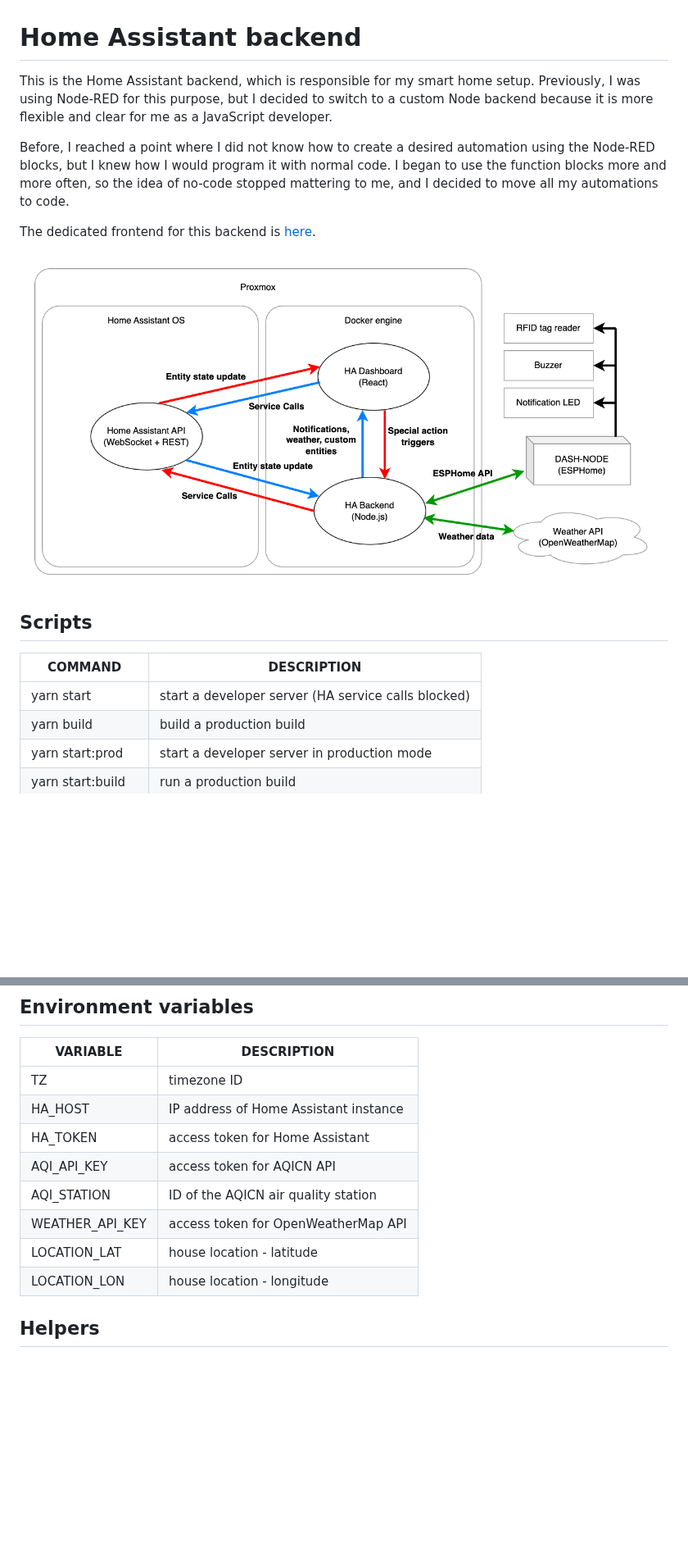
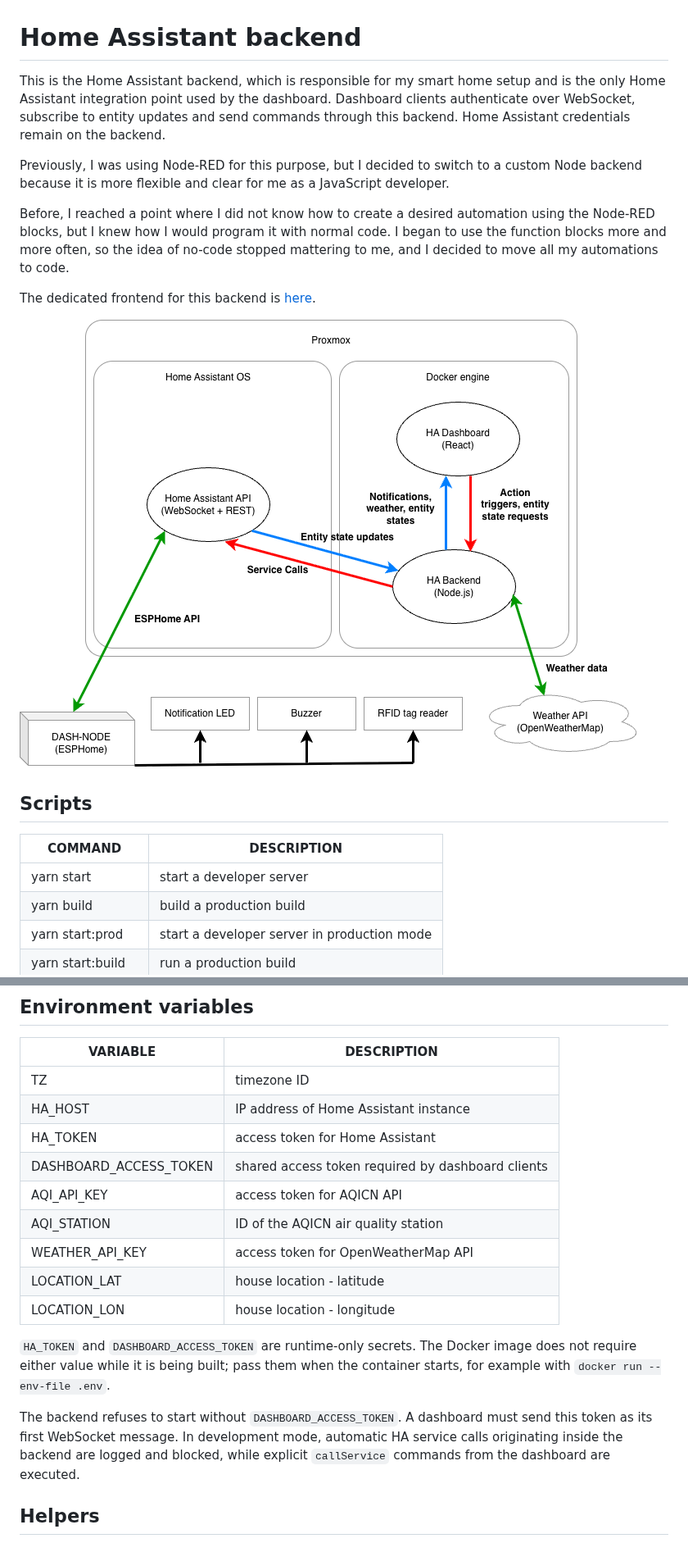
Before and after one commit to adan2013/HA-Backend, a Markdown page: README.md, 2 parts joined by grey strips. Shown at 82% size. Rendered like a GitHub page; pictures changed too: docs/data-flow.png; blank space fills up the shorter version.

Commit message:
Refactor Home Assistant access through backend (#38)

```diff
--- a/README.md
+++ b/README.md
@@ -1,6 +1,14 @@
 # Home Assistant backend
 
-This is the Home Assistant backend, which is responsible for my smart home setup. Previously, I was using Node-RED for this purpose, but I decided to switch to a custom Node backend because it is more flexible and clear for me as a JavaScript developer.
+This is the Home Assistant backend, which is responsible for my smart home
+setup and is the only Home Assistant integration point used by the dashboard.
+Dashboard clients authenticate over WebSocket, subscribe to entity updates and
+send commands through this backend. Home Assistant credentials remain on the
+backend.
+
+Previously, I was using Node-RED for this purpose, but I decided to switch to a
+custom Node backend because it is more flexible and clear for me as a
+JavaScript developer.
 
 Before, I reached a point where I did not know how to create a desired automation using the Node-RED blocks, but I knew how I would program it with normal code. I began to use the function blocks more and more often, so the idea of no-code stopped mattering to me, and I decided to move all my automations to code.
 
@@ -12,7 +20,7 @@ The dedicated frontend for this backend is [here](https://github.com/adan2013/HA
 
 | COMMAND           | DESCRIPTION                                         |
 |-------------------|-----------------------------------------------------|
-| yarn start        | start a developer server (HA service calls blocked) |
+| yarn start        | start a developer server                            |
 | yarn build        | build a production build                            |
 | yarn start:prod   | start a developer server in production mode         |
 | yarn start:build  | run a production build                              |
@@ -28,11 +36,21 @@ The dedicated frontend for this backend is [here](https://github.com/adan2013/HA
 | TZ              | timezone ID                           |
 | HA_HOST         | IP address of Home Assistant instance |
 | HA_TOKEN        | access token for Home Assistant       |
+| DASHBOARD_ACCESS_TOKEN | shared access token required by dashboard clients |
 | AQI_API_KEY     | access token for AQICN API            |
 | AQI_STATION     | ID of the AQICN air quality station   |
 | WEATHER_API_KEY | access token for OpenWeatherMap API   |
 | LOCATION_LAT    | house location - latitude             |
 | LOCATION_LON    | house location - longitude            |
+
+`HA_TOKEN` and `DASHBOARD_ACCESS_TOKEN` are runtime-only secrets. The Docker
+image does not require either value while it is being built; pass them when the
+container starts, for example with `docker run --env-file .env`.
+
+The backend refuses to start without `DASHBOARD_ACCESS_TOKEN`. A dashboard must
+send this token as its first WebSocket message. In development mode, automatic
+HA service calls originating inside the backend are logged and blocked, while
+explicit `callService` commands from the dashboard are executed.
 
 ## Helpers
 
```
Also changed, not shown: 9 other files.
